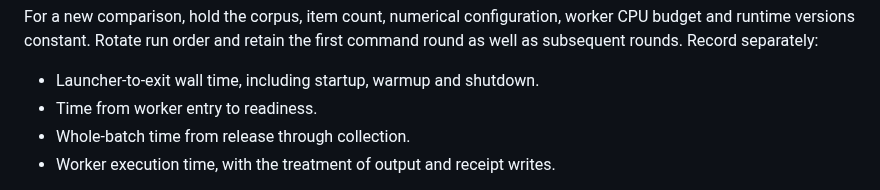
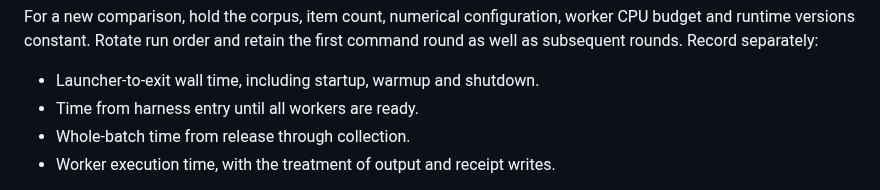
Before and after one commit to NVIDIA/cuPhoton, a Markdown page: docs/dragon.md, the part around the change. Rendered like a GitHub page.

Commit message:
Clarify the readiness timing boundary
Signed-off-by: Trent Nelson <trentn@nvidia.com>

```diff
--- a/docs/dragon.md
+++ b/docs/dragon.md
@@ -128,7 +128,7 @@ worker CPU budget and runtime versions constant. Rotate run order and retain
 the first command round as well as subsequent rounds. Record separately:
 
 - Launcher-to-exit wall time, including startup, warmup and shutdown.
-- Time from worker entry to readiness.
+- Time from harness entry until all workers are ready.
 - Whole-batch time from release through collection.
 - Worker execution time, with the treatment of output and receipt writes.
 
```
